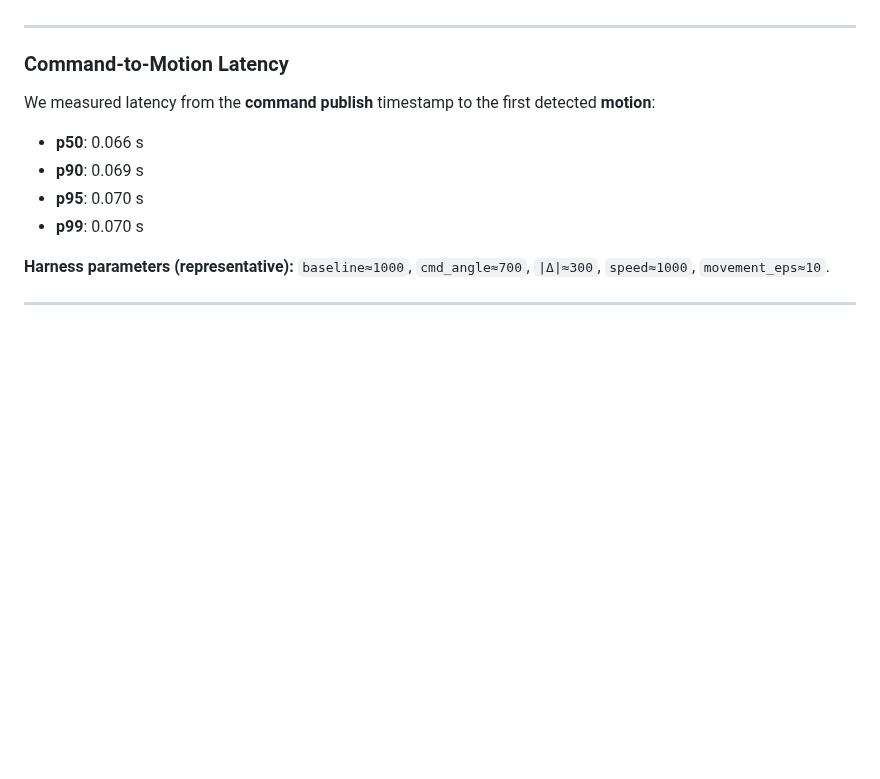
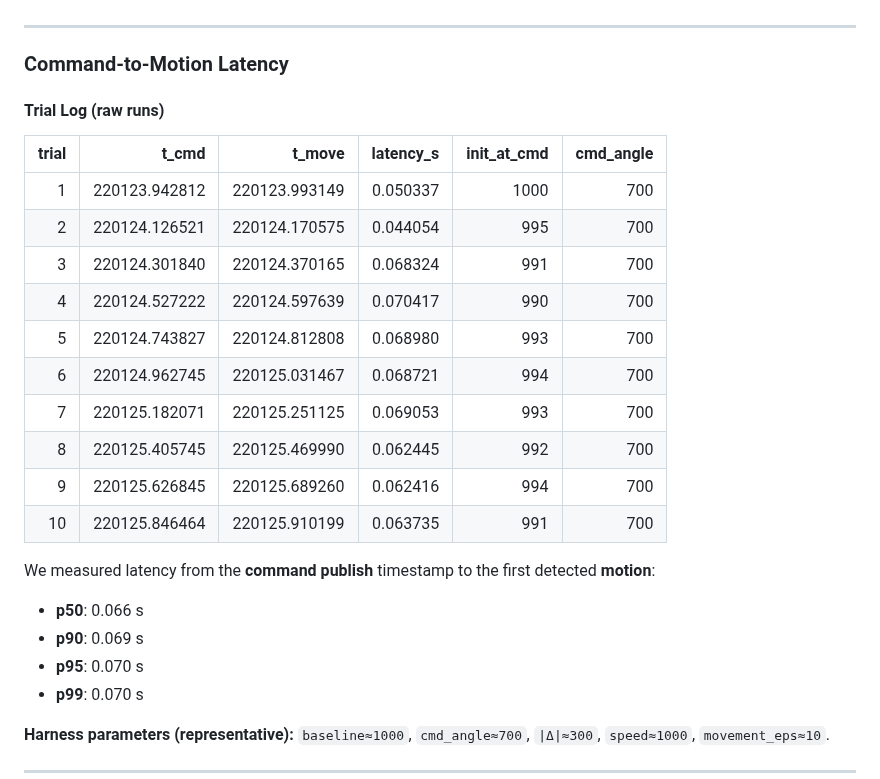
Before and after one commit to correlllab/rh56_controller, a Markdown page: README.md, the part around the change. Drawn GitHub-style; blank space fills up the shorter version.

Commit message:
Add trial log for command-to-motion latency
Added a trial log table to document command-to-motion latency measurements.

```diff
--- a/README.md
+++ b/README.md
@@ -140,6 +140,20 @@ However, this concept has **not yet been experimentally validated**, and remains
 ---
 
 ### Command‑to‑Motion Latency
+#### Trial Log (raw runs)
+
+| trial | t_cmd | t_move | latency_s | init_at_cmd | cmd_angle |
+| --: | --: | --: | --: | --: | --: |
+| 1 | 220123.942812 | 220123.993149 | 0.050337 | 1000 | 700 |
+| 2 | 220124.126521 | 220124.170575 | 0.044054 | 995 | 700 |
+| 3 | 220124.301840 | 220124.370165 | 0.068324 | 991 | 700 |
+| 4 | 220124.527222 | 220124.597639 | 0.070417 | 990 | 700 |
+| 5 | 220124.743827 | 220124.812808 | 0.068980 | 993 | 700 |
+| 6 | 220124.962745 | 220125.031467 | 0.068721 | 994 | 700 |
+| 7 | 220125.182071 | 220125.251125 | 0.069053 | 993 | 700 |
+| 8 | 220125.405745 | 220125.469990 | 0.062445 | 992 | 700 |
+| 9 | 220125.626845 | 220125.689260 | 0.062416 | 994 | 700 |
+| 10 | 220125.846464 | 220125.910199 | 0.063735 | 991 | 700 |
 
 We measured latency from the **command publish** timestamp to the first detected **motion**:
 
```
